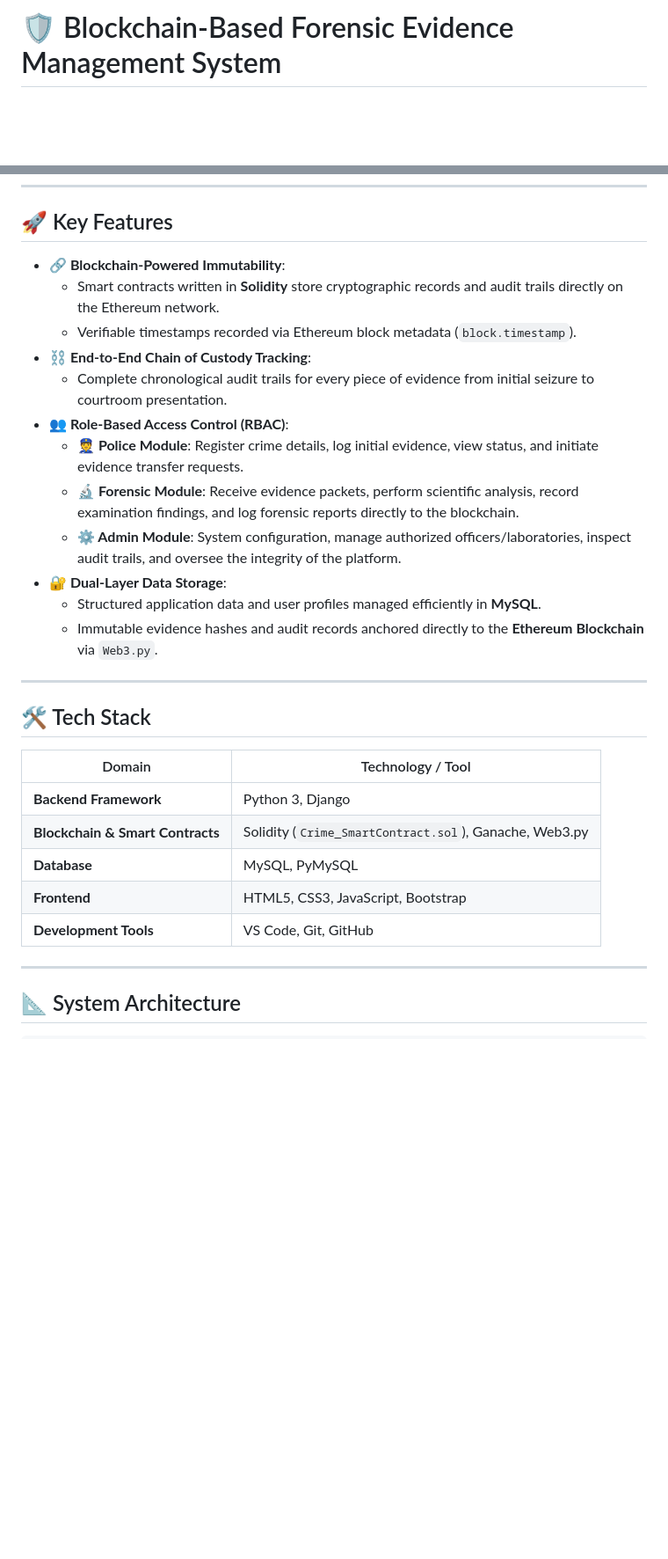
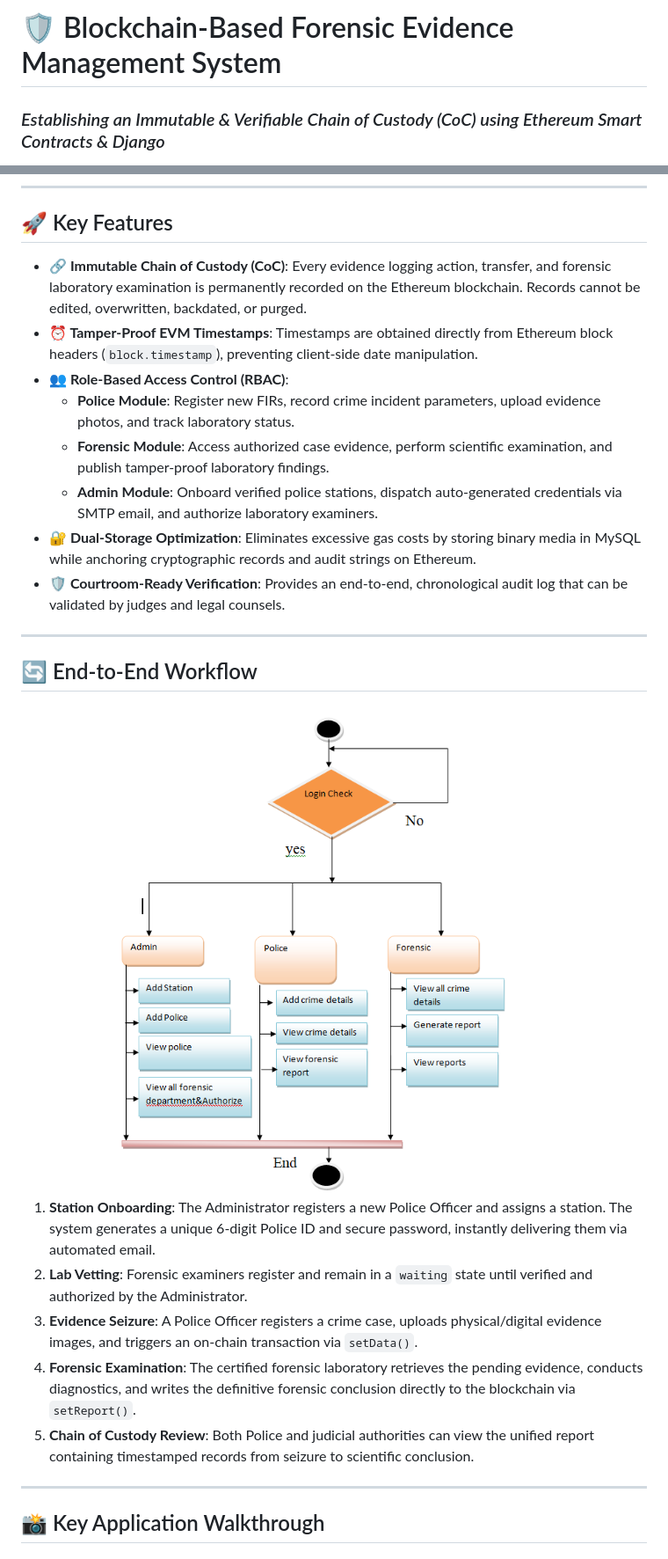
Before and after one commit to Premsai19/Block-chain-project, a Markdown page: README.md, 2 parts joined by grey strips. Shown: that part at 88% size. GitHub-like rendering; pictures changed too: docs/images/workflow_diagram.png (added); blank space fills up the shorter version.

```diff
--- a/README.md
+++ b/README.md
@@ -1,2 +1,3 @@
 # 🛡️ Blockchain-Based Forensic Evidence Management System
+### *Establishing an Immutable & Verifiable Chain of Custody (CoC) using Ethereum Smart Contracts & Django*
 
@@ -23,32 +77,34 @@ This system integrates a **private blockchain layer (Ethereum / Ganache)** with
 
 ## 🚀 Key Features
 
-- **🔗 Blockchain-Powered Immutability**:
-  - Smart contracts written in **Solidity** store cryptographic records and audit trails directly on the Ethereum network.
-  - Verifiable timestamps recorded via Ethereum block metadata (`block.timestamp`).
-- **⛓️ End-to-End Chain of Custody Tracking**:
-  - Complete chronological audit trails for every piece of evidence from initial seizure to courtroom presentation.
-- **👥 Role-Based Access Control (RBAC)**:
-  - **👮 Police Module**: Register crime details, log initial evidence, view status, and initiate evidence transfer requests.
-  - **🔬 Forensic Module**: Receive evidence packets, perform scientific analysis, record examination findings, and log forensic reports directly to the blockchain.
-  - **⚙️ Admin Module**: System configuration, manage authorized officers/laboratories, inspect audit trails, and oversee the integrity of the platform.
-- **🔐 Dual-Layer Data Storage**:
-  - Structured application data and user profiles managed efficiently in **MySQL**.
-  - Immutable evidence hashes and audit records anchored directly to the **Ethereum Blockchain** via `Web3.py`.
+* **🔗 Immutable Chain of Custody (CoC)**:
+  Every evidence logging action, transfer, and forensic laboratory examination is permanently recorded on the Ethereum blockchain. Records cannot be edited, overwritten, backdated, or purged.
+* **⏰ Tamper-Proof EVM Timestamps**:
+  Timestamps are obtained directly from Ethereum block headers (`block.timestamp`), preventing client-side date manipulation.
+* **👥 Role-Based Access Control (RBAC)**:
+  - **Police Module**: Register new FIRs, record crime incident parameters, upload evidence photos, and track laboratory status.
+  - **Forensic Module**: Access authorized case evidence, perform scientific examination, and publish tamper-proof laboratory findings.
+  - **Admin Module**: Onboard verified police stations, dispatch auto-generated credentials via SMTP email, and authorize laboratory examiners.
+* **🔐 Dual-Storage Optimization**:
+  Eliminates excessive gas costs by storing binary media in MySQL while anchoring cryptographic records and audit strings on Ethereum.
+* **🛡️ Courtroom-Ready Verification**:
+  Provides an end-to-end, chronological audit log that can be validated by judges and legal counsels.
 
 ---
 
-## 🛠️ Tech Stack
+## 🔄 End-to-End Workflow
 
-| Domain | Technology / Tool |
-|---|---|
-| **Backend Framework** | Python 3, Django |
-| **Blockchain & Smart Contracts** | Solidity (`Crime_SmartContract.sol`), Ganache, Web3.py |
-| **Database** | MySQL, PyMySQL |
-| **Frontend** | HTML5, CSS3, JavaScript, Bootstrap |
-| **Development Tools** | VS Code, Git, GitHub |
+<div align="center">
+  <img src="docs/images/workflow_diagram.png" alt="System Workflow Activity Diagram" width="850"/>
+</div>
+
+1. **Station Onboarding**: The Administrator registers a new Police Officer and assigns a station. The system generates a unique 6-digit Police ID and secure password, instantly delivering them via automated email.
+2. **Lab Vetting**: Forensic examiners register and remain in a `waiting` state until verified and authorized by the Administrator.
+3. **Evidence Seizure**: A Police Officer registers a crime case, uploads physical/digital evidence images, and triggers an on-chain transaction via `setData()`.
+4. **Forensic Examination**: The certified forensic laboratory retrieves the pending evidence, conducts diagnostics, and writes the definitive forensic conclusion directly to the blockchain via `setReport()`.
+5. **Chain of Custody Review**: Both Police and judicial authorities can view the unified report containing timestamped records from seizure to scientific conclusion.
 
 ---
 
-## 📐 System Architecture
+## 📸 Key Application Walkthrough
 
```
Also changed, not shown: other parts of README.md (+209 -63 lines), docs/images/evidence_chain_of_custody.png (added), docs/images/forensic_report_verification.png (added), docs/images/police_evidence_entry.png (added), docs/images/system_architecture.png (added).
